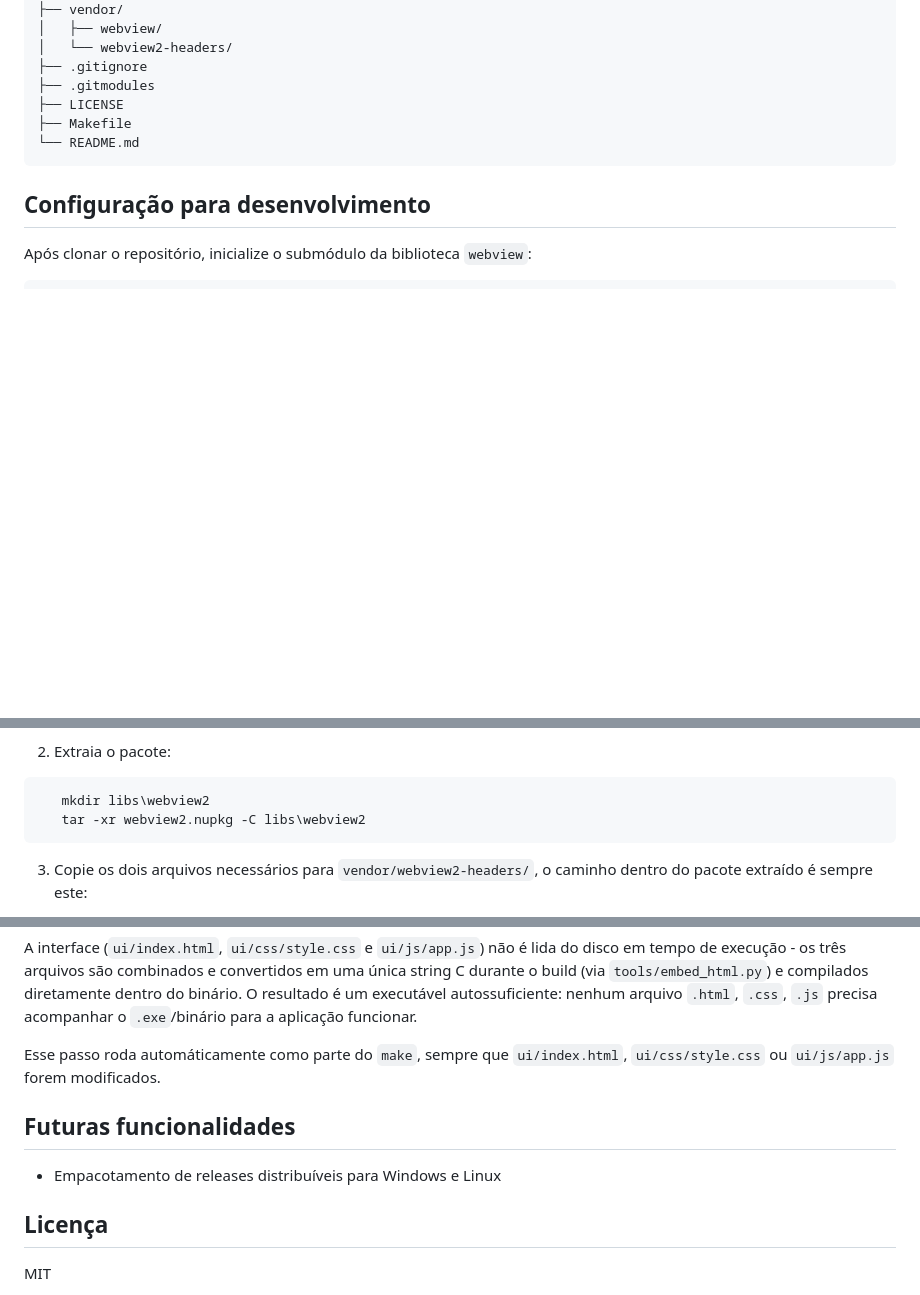
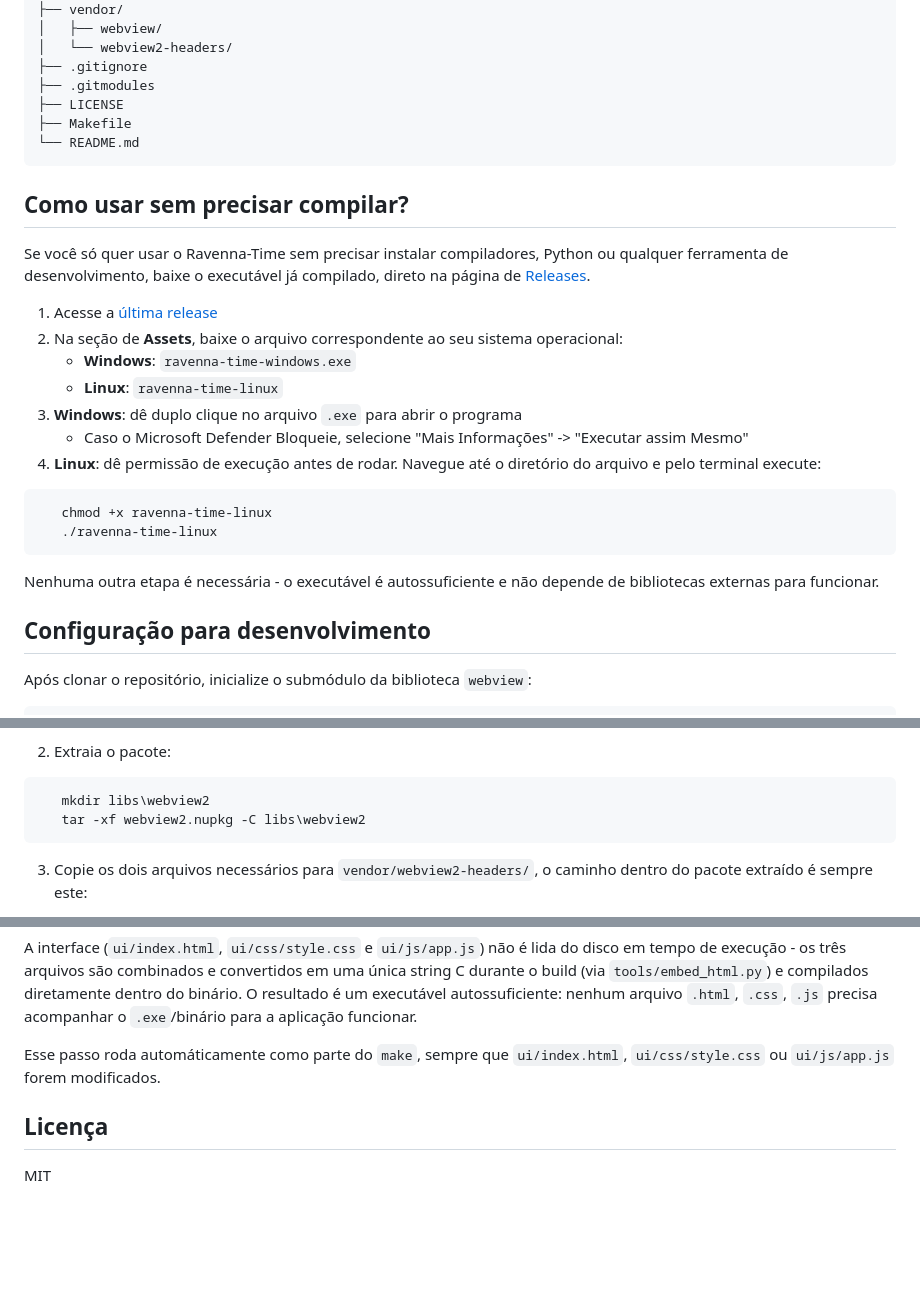
Before and after one commit to SilasFelipeDev/ravenna-time, a Markdown page: README.md, 3 parts joined by grey strips. GitHub-like rendering; blank space fills up the shorter version.

Commit message:
docs: add no-build download section and fix webview2 tar command

````diff
--- a/README.md
+++ b/README.md
@@ -60,6 +61,23 @@ ravenna-time/
 └── README.md
 ```
 
+## Como usar sem precisar compilar?
+Se você só quer usar o Ravenna-Time sem precisar instalar compiladores, Python ou qualquer ferramenta de desenvolvimento, baixe o executável já compilado, direto na página de [Releases](https://github.com/SilasFelipeDev/ravenna-time/releases).
+
+1. Acesse a [última release](https://github.com/SilasFelipeDev/ravenna-time/releases/latest)
+2. Na seção de **Assets**, baixe o arquivo correspondente ao seu sistema operacional:
+   - **Windows**: `ravenna-time-windows.exe`
+   - **Linux**: `ravenna-time-linux`
+3. **Windows**: dê duplo clique no arquivo `.exe` para abrir o programa
+   - Caso o Microsoft Defender Bloqueie, selecione "Mais Informações" -> "Executar assim Mesmo"
+4. **Linux**: dê permissão de execução antes de rodar. Navegue até o diretório do arquivo e pelo terminal execute:
+```bash
+   chmod +x ravenna-time-linux
+   ./ravenna-time-linux
+```
+
+Nenhuma outra etapa é necessária - o executável é autossuficiente e não depende de bibliotecas externas para funcionar.
+
 ## Configuração para desenvolvimento
 
 Após clonar o repositório, inicialize o submódulo da biblioteca `webview`:
@@ -87,7 +105,7 @@ No Windows, a interface gráfica usa o beckend **Microsoft Edge WebView2**. A bi
 
 ```powershell
    mkdir libs\webview2
-   tar -xr webview2.nupkg -C libs\webview2
+   tar -xf webview2.nupkg -C libs\webview2
 ```
 
 3. Copie os dois arquivos necessários para `vendor/webview2-headers/`, o caminho dentro do pacote extraído é sempre este:<br>
@@ -124,10 +142,6 @@ A interface (`ui/index.html`, `ui/css/style.css` e `ui/js/app.js`) não é lida
 
 Esse passo roda automáticamente como parte do `make`, sempre que `ui/index.html`, `ui/css/style.css` ou `ui/js/app.js` forem modificados.
 
-## Futuras funcionalidades
-
-- Empacotamento de releases distribuíveis para Windows e Linux
-
 ## Licença
 
 MIT
````
Also changed, not shown: other parts of README.md (+1 -0 lines).
